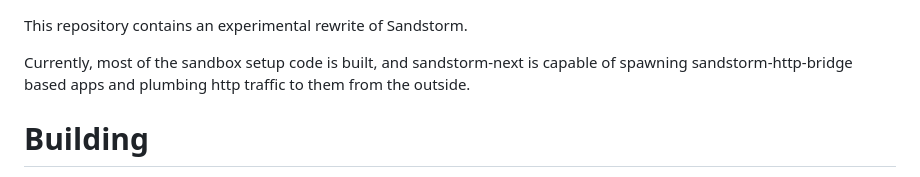
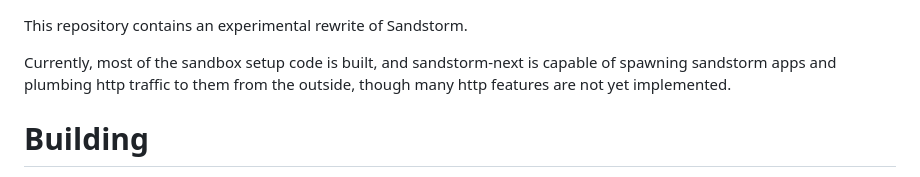
Before and after one commit to zenhack/tempest, a Markdown page: README.md, the part around the change. Rendered like a GitHub page.

Commit message:
Update summary in README.
1. HTTP works less well than it did, since we're starting to actually
   filter stuff; we're in a weird transitional state.
2. Because we're using web-session directly, non-http-bridge apps should
   work too (to the extent that anything does).

```diff
--- a/README.md
+++ b/README.md
@@ -1,8 +1,8 @@
 This repository contains an experimental rewrite of Sandstorm.
 
 Currently, most of the sandbox setup code is built, and sandstorm-next
-is capable of spawning sandstorm-http-bridge based apps and plumbing
-http traffic to them from the outside.
+is capable of spawning sandstorm apps and plumbing http traffic to them
+from the outside, though many http features are not yet implemented.
 
 # Building
 
```
